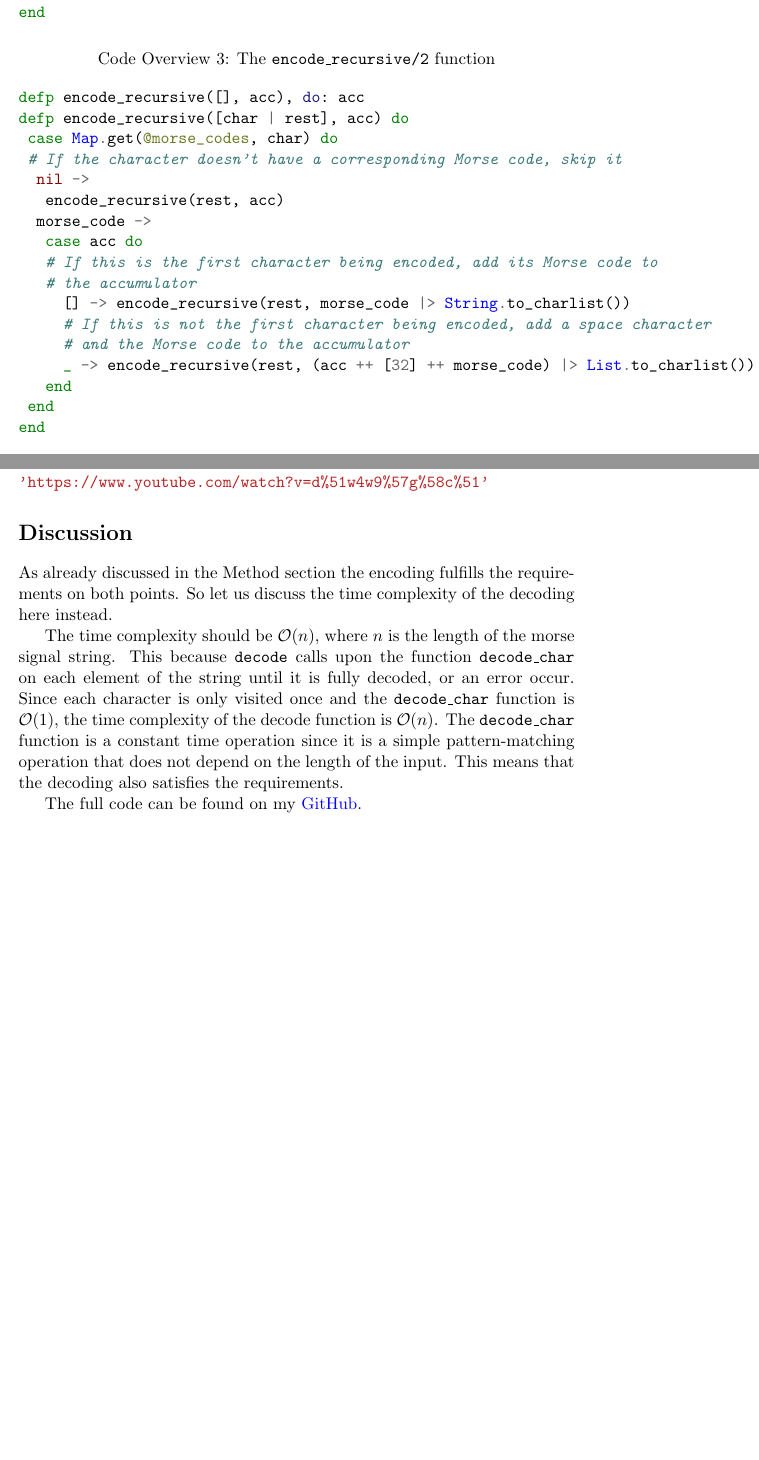
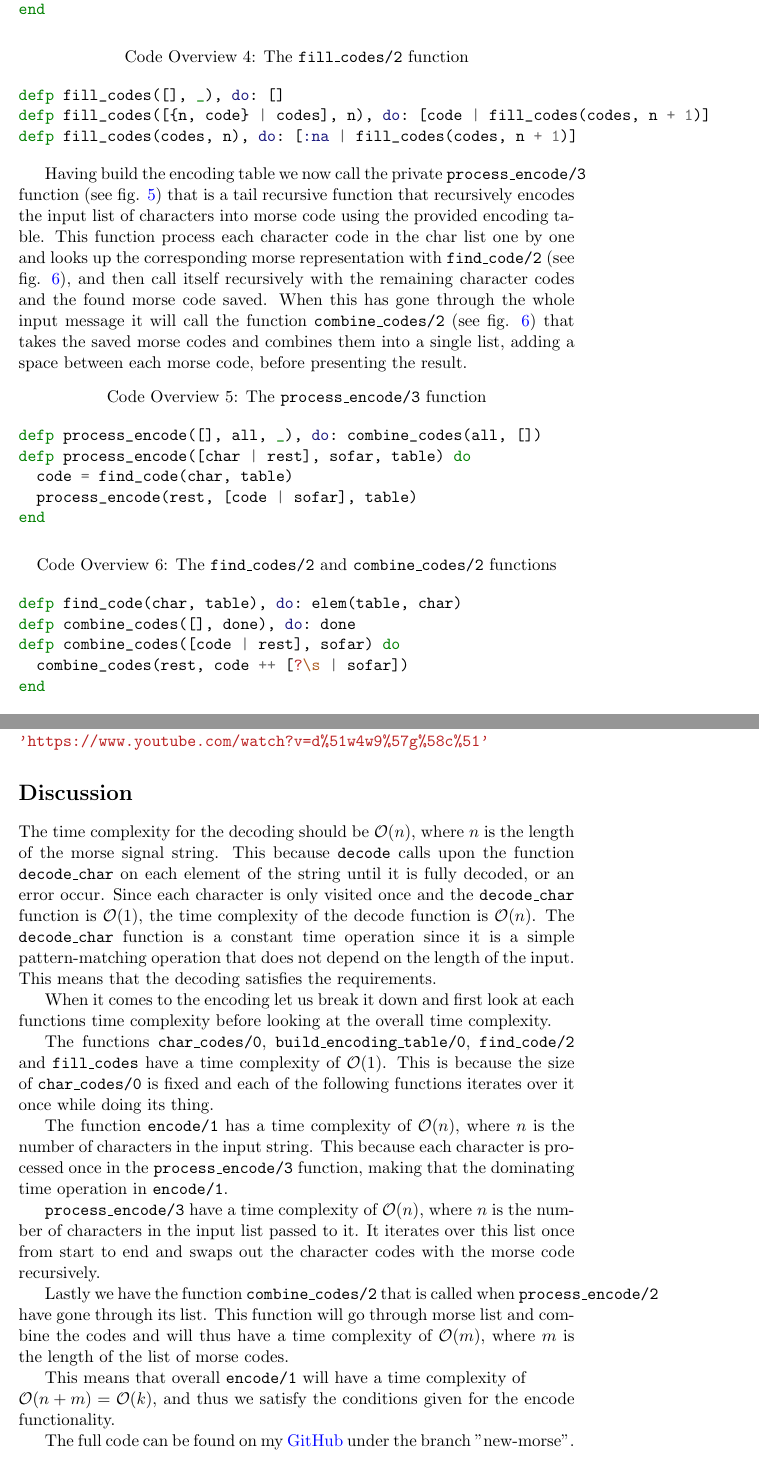
Before and after one commit to adrian-jonsson-sjoedin/ID1019-Programming-II, a LaTeX document (Reports/Task9/morse.tex): two parts of pages 2 and 5 of 5 before the commit and two parts of pages 3 and 6 of 6 after it, joined at a grey line, cut so that both start at the same text, the shorter picture padded with empty space. Compiled offline with pdfLaTeX.

Commit message:
updated report done

```diff
--- a/Reports/Task9/morse.tex
+++ b/Reports/Task9/morse.tex
@@ -74,7 +87,3 @@ is $\mathcal{O}(4n)$, or simply $\mathcal{O}(n)$.
 \label{code:encode}
 \begin{minted}{elixir}
 def encode(text) do
-    text
-    |> String.downcase()
-    |> String.to_charlist()
-    |> encode_recursive([])
@@ -84,23 +97,52 @@ end
 \begin{code}
-\captionof{listing}{The {\tt encode\_recursive/2} function}
-\label{code:encode_recursive}
+\captionof{listing}{The {\tt build\_encoding\_table/3} function}
+\label{code:build}
 \begin{minted}{elixir}
-defp encode_recursive([], acc), do: acc
-defp encode_recursive([char | rest], acc) do
- case Map.get(@morse_codes, char) do
- # If the character doesn't have a corresponding Morse code, skip it
-  nil ->
-   encode_recursive(rest, acc)
-  morse_code ->
-   case acc do
-   # If this is the first character being encoded, add its Morse code to
-   # the accumulator
-     [] -> encode_recursive(rest, morse_code |> String.to_charlist())
-     # If this is not the first character being encoded, add a space character
-     # and the Morse code to the accumulator
-     _ -> encode_recursive(rest, (acc ++ [32] ++ morse_code) |> List.to_charlist())
-   end
- end
+defp build_encoding_table() do
+  char_codes()
+  |> fill_codes(0)
+  |> List.to_tuple()
+end
+\end{minted}
+\end{code}
+
+\begin{code}
+\captionof{listing}{The {\tt fill\_codes/2} function}
+\label{code:fill}
+\begin{minted}{elixir}
+defp fill_codes([], _), do: []
+defp fill_codes([{n, code} | codes], n), do: [code | fill_codes(codes, n + 1)]
+defp fill_codes(codes, n), do: [:na | fill_codes(codes, n + 1)]
+\end{minted}
+\end{code}
+
+Having build the encoding table we now call the private {\tt process\_encode/3} function (see fig. \ref{code:process}) that is a tail recursive function that recursively
+encodes the input list of characters into morse code using the provided encoding table. This function process each character code in the char list
+one by one and looks up the corresponding morse representation with {\tt find\_code/2} (see fig. \ref{code:findCombine}), and then call itself recursively with the remaining
+character codes and the found morse code saved. When this has gone through the whole input message it will call the function
+{\tt combine\_codes/2} (see fig. \ref{code:findCombine}) that takes the saved morse codes and combines them into a single list, adding a space
+between each morse code, before presenting the result.
+
+\begin{code}
+\captionof{listing}{The {\tt process\_encode/3} function}
+\label{code:process}
+\begin{minted}{elixir}
+defp process_encode([], all, _), do: combine_codes(all, [])
+defp process_encode([char | rest], sofar, table) do
+  code = find_code(char, table)
+  process_encode(rest, [code | sofar], table)
+end
+\end{minted}
+\end{code}
+
+\begin{code}
+\captionof{listing}{The {\tt find\_codes/2} and {\tt combine\_codes/2} functions}
+\label{code:findCombine}
+\begin{minted}{elixir}
+defp find_code(char, table), do: elem(table, char)
+defp combine_codes([], done), do: done
+defp combine_codes([code | rest], sofar) do
+  combine_codes(rest, code ++ [?\s | sofar])
 end
 \end{minted}
 \end{code}
@@ -211,16 +253,33 @@ iex> Morse.decode(secret2)
 \end{minted}
 \end{code}
 \section*{Discussion}
-As already discussed in the Method section the encoding fulfills the requirements on both points. So let us discuss the time complexity
-of the decoding here instead.
-
-The time complexity should be $\mathcal{O}(n)$, where $n$ is the length of the morse signal string. This because {\tt decode} calls upon
+The time complexity for the decoding should be $\mathcal{O}(n)$, where $n$ is the length of the morse signal string. This because {\tt decode} calls upon
 the function {\tt decode\_char} on each element of the string until it is fully decoded, or an error occur. Since each character is only
 visited once and the {\tt decode\_char} function is $\mathcal{O}(1)$, the time complexity of the decode function is $\mathcal{O}(n)$.
 The {\tt decode\_char} function is a constant time operation since it is a simple pattern-matching operation that does
-not depend on the length of the input. This means that the decoding also satisfies the requirements.
+not depend on the length of the input. This means that the decoding satisfies the requirements.
 
-The full code can be found on my \href{https://github.com/adrian-jonsson-sjoedin/ID1019-Programming-II/tree/main/Task1_Solution}{GitHub}.
+When it comes to the encoding let us break it down and first look at each functions time complexity before looking at the overall time complexity.
+
+The functions {\tt char\_codes/0}, {\tt build\_encoding\_table/0}, {\tt find\_code/2} and {\tt fill\_codes} have a time complexity of
+$\mathcal{O}(1)$. This is because the size of {\tt char\_codes/0} is fixed and each of the following functions iterates over it once while doing
+its thing.
+
+The function {\tt encode/1} has a time complexity of $\mathcal{O}(n)$, where $n$ is the number of characters in the input string. This because
+each character is processed once in the {\tt process\_encode/3} function, making that the dominating time operation in {\tt encode/1}.
+
+{\tt process\_encode/3} have a time complexity of $\mathcal{O}(n)$, where $n$ is the number of characters in the input list passed to it. It
+iterates over this list once from start to end and swaps out the character codes with the morse code recursively.
+
+Lastly we have the function {\tt combine\_codes/2} that is called when {\tt process\_encode/2} have gone through its list. This function will
+go through morse list and combine the codes and will thus have a time complexity of $\mathcal{O}(m)$, where $m$ is the length of the list of
+morse codes.
+
+This means that overall {\tt encode/1} will have a time complexity of \\$\mathcal{O}(n+m) = \mathcal{O}(k)$, and thus we satisfy the conditions
+given for the encode functionality.
+
+The full code can be found on my \href{https://github.com/adrian-jonsson-sjoedin/ID1019-Programming-II/tree/main/Task1_Solution}{GitHub} under
+the branch "new-morse".
 
 
 
```
Also changed, not shown: Reports/Task9/morse.pdf, Reports/Task9/morse.tex (63 more changed lines).
